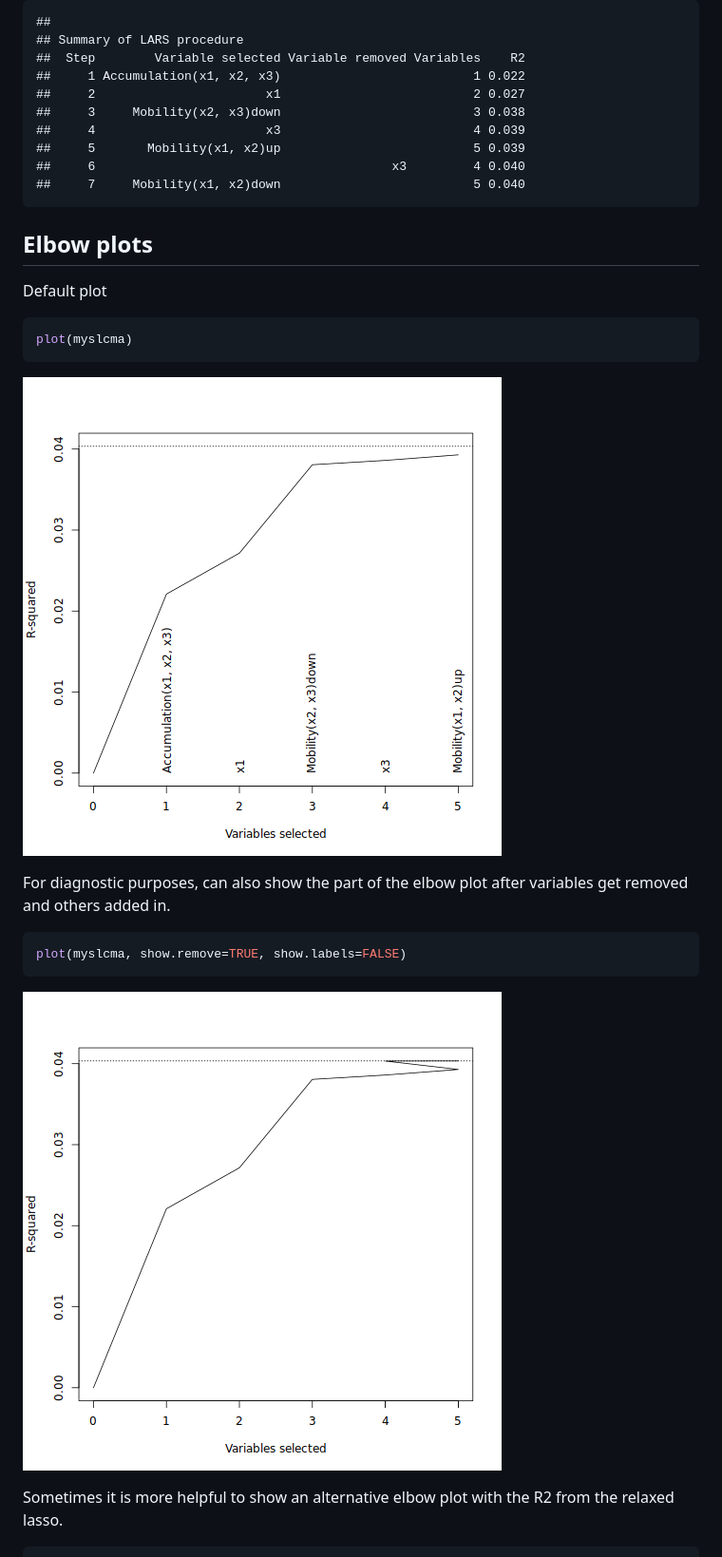
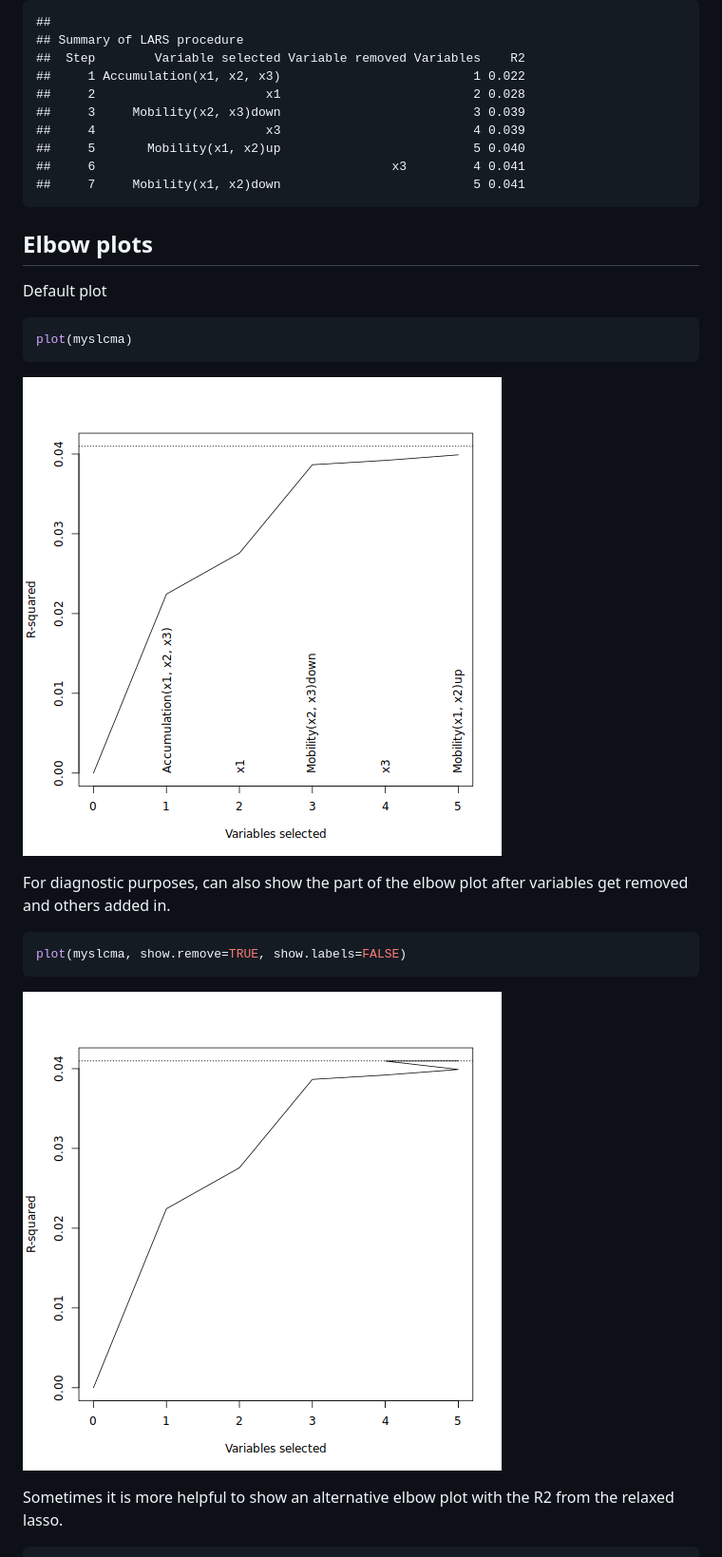
Before and after one commit to thedunnlab/slcma, a Markdown page: doc/slcma.md, the part around the change printed below. Shown: that part at 95% size. GitHub-like rendering; pictures changed too: doc/figure/unnamed-chunk-5-1.png, doc/figure/unnamed-chunk-6-1.png.

````diff
--- a/doc/slcma.md
+++ b/doc/slcma.md
@@ -169,12 +169,12 @@ summary(myslcma)
 ## Summary of LARS procedure
 ##  Step        Variable selected Variable removed Variables    R2
 ##     1 Accumulation(x1, x2, x3)                          1 0.022
-##     2                       x1                          2 0.027
-##     3     Mobility(x2, x3)down                          3 0.038
+##     2                       x1                          2 0.028
+##     3     Mobility(x2, x3)down                          3 0.039
 ##     4                       x3                          4 0.039
-##     5       Mobility(x1, x2)up                          5 0.039
-##     6                                        x3         4 0.040
-##     7     Mobility(x1, x2)down                          5 0.040
+##     5       Mobility(x1, x2)up                          5 0.040
+##     6                                        x3         4 0.041
+##     7     Mobility(x1, x2)down                          5 0.041
 ```
 
 ## Elbow plots
````
Also changed, not shown: other parts of doc/slcma.md (+39 -39 lines), doc/figure/unnamed-chunk-7-1.png, doc/figure/unnamed-chunk-8-1.png, doc/figure/unnamed-chunk-9-1.png, 2 other files.
